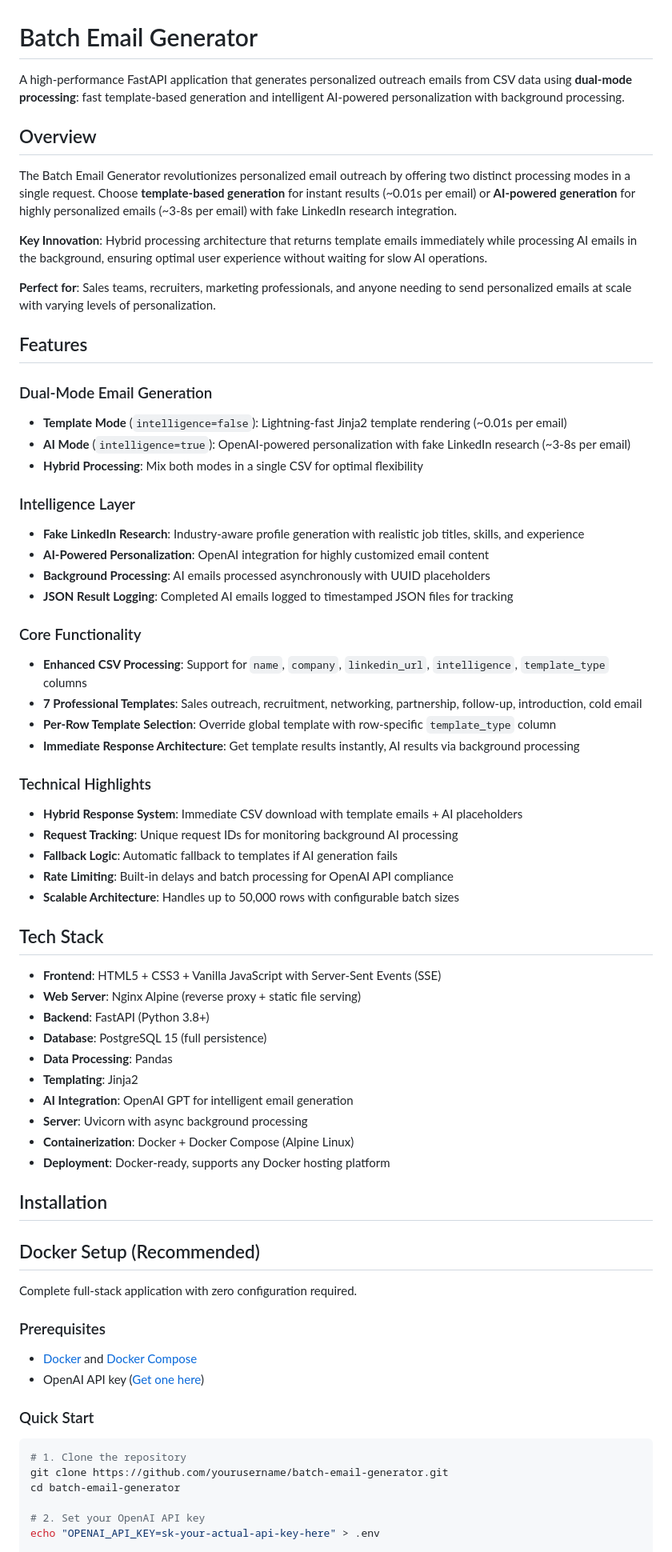
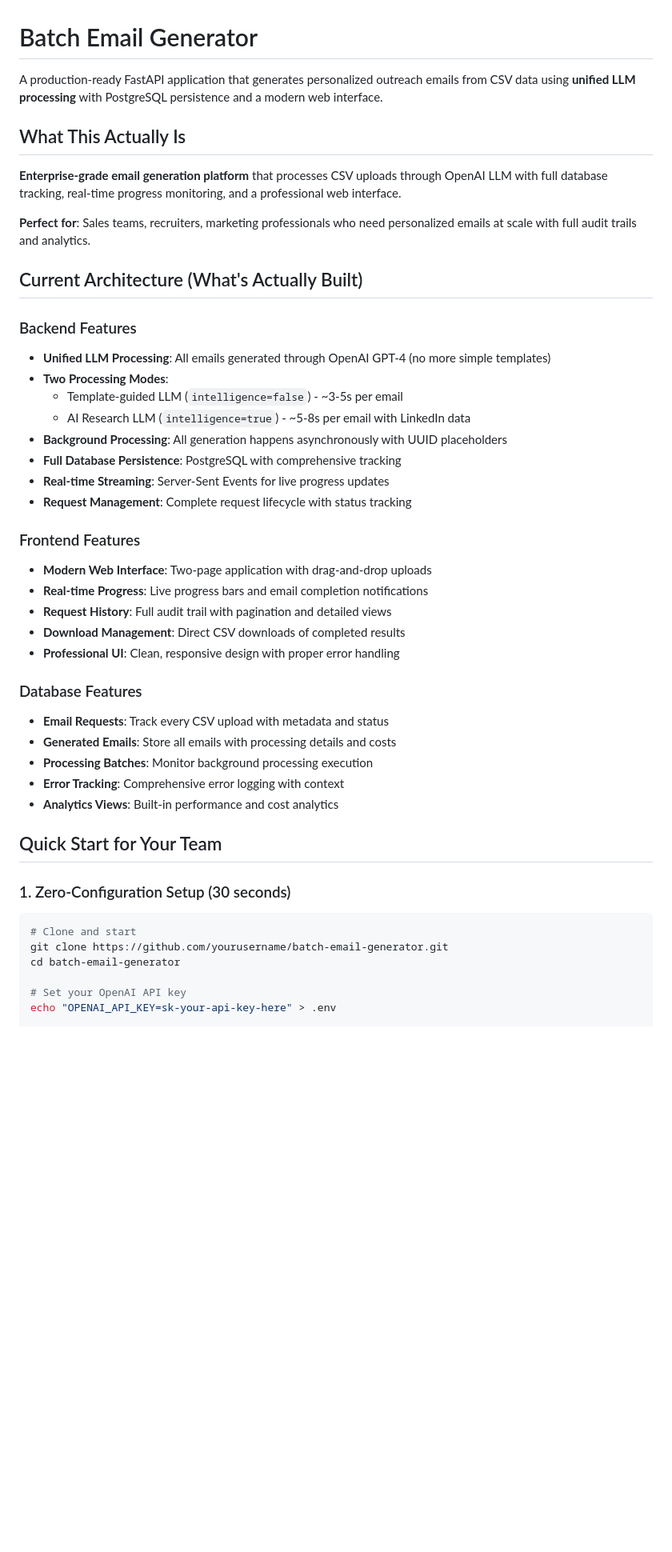
Before and after one commit to vivekverma1993/batch-email-generator, a Markdown page: README.md, the part around one of its changes. Shown at 80% size. Rendered like a GitHub page; blank space fills up the shorter version.

````diff
--- a/README.md
+++ b/README.md
@@ -1,70 +1,48 @@
 # Batch Email Generator
 
-A high-performance FastAPI application that generates personalized outreach emails from CSV data using **dual-mode processing**: fast template-based generation and intelligent AI-powered personalization with background processing.
+A production-ready FastAPI application that generates personalized outreach emails from CSV data using **unified LLM processing** with PostgreSQL persistence and a modern web interface.
 
-## Overview
+## What This Actually Is
 
-The Batch Email Generator revolutionizes personalized email outreach by offering two distinct processing modes in a single request. Choose **template-based generation** for instant results (~0.01s per email) or **AI-powered generation** for highly personalized emails (~3-8s per email) with fake LinkedIn research integration.
+**Enterprise-grade email generation platform** that processes CSV uploads through OpenAI LLM with full database tracking, real-time progress monitoring, and a professional web interface.
 
-**Key Innovation**: Hybrid processing architecture that returns template emails immediately while processing AI emails in the background, ensuring optimal user experience without waiting for slow AI operations.
+**Perfect for**: Sales teams, recruiters, marketing professionals who need personalized emails at scale with full audit trails and analytics.
 
-**Perfect for**: Sales teams, recruiters, marketing professionals, and anyone needing to send personalized emails at scale with varying levels of personalization.
+## Current Architecture (What's Actually Built)
 
-## Features
+### Backend Features
+- **Unified LLM Processing**: All emails generated through OpenAI GPT-4 (no more simple templates)
+- **Two Processing Modes**:
+  - Template-guided LLM (`intelligence=false`) - ~3-5s per email
+  - AI Research LLM (`intelligence=true`) - ~5-8s per email with LinkedIn data
+- **Background Processing**: All generation happens asynchronously with UUID placeholders
+- **Full Database Persistence**: PostgreSQL with comprehensive tracking
+- **Real-time Streaming**: Server-Sent Events for live progress updates
+- **Request Management**: Complete request lifecycle with status tracking
 
-### Dual-Mode Email Generation
-- **Template Mode** (`intelligence=false`): Lightning-fast Jinja2 template rendering (~0.01s per email)
-- **AI Mode** (`intelligence=true`): OpenAI-powered personalization with fake LinkedIn research (~3-8s per email)
-- **Hybrid Processing**: Mix both modes in a single CSV for optimal flexibility
+### Frontend Features
+- **Modern Web Interface**: Two-page application with drag-and-drop uploads
+- **Real-time Progress**: Live progress bars and email completion notifications
+- **Request History**: Full audit trail with pagination and detailed views
+- **Download Management**: Direct CSV downloads of completed results
+- **Professional UI**: Clean, responsive design with proper error handling
 
-### Intelligence Layer
-- **Fake LinkedIn Research**: Industry-aware profile generation with realistic job titles, skills, and experience
-- **AI-Powered Personalization**: OpenAI integration for highly customized email content
-- **Background Processing**: AI emails processed asynchronously with UUID placeholders
-- **JSON Result Logging**: Completed AI emails logged to timestamped JSON files for tracking
+### Database Features
+- **Email Requests**: Track every CSV upload with metadata and status
+- **Generated Emails**: Store all emails with processing details and costs
+- **Processing Batches**: Monitor background processing execution
+- **Error Tracking**: Comprehensive error logging with context
+- **Analytics Views**: Built-in performance and cost analytics
 
-### Core Functionality
-- **Enhanced CSV Processing**: Support for `name`, `company`, `linkedin_url`, `intelligence`, `template_type` columns
-- **7 Professional Templates**: Sales outreach, recruitment, networking, partnership, follow-up, introduction, cold email
-- **Per-Row Template Selection**: Override global template with row-specific `template_type` column
-- **Immediate Response Architecture**: Get template results instantly, AI results via background processing
+## Quick Start for Your Team
 
-### Technical Highlights
-- **Hybrid Response System**: Immediate CSV download with template emails + AI placeholders
-- **Request Tracking**: Unique request IDs for monitoring background AI processing
-- **Fallback Logic**: Automatic fallback to templates if AI generation fails
-- **Rate Limiting**: Built-in delays and batch processing for OpenAI API compliance
-- **Scalable Architecture**: Handles up to 50,000 rows with configurable batch sizes
+### 1. Zero-Configuration Setup (30 seconds)
 
-## Tech Stack
-
-- **Frontend**: HTML5 + CSS3 + Vanilla JavaScript with Server-Sent Events (SSE)
-- **Web Server**: Nginx Alpine (reverse proxy + static file serving)
-- **Backend**: FastAPI (Python 3.8+)
-- **Database**: PostgreSQL 15 (full persistence)
-- **Data Processing**: Pandas
-- **Templating**: Jinja2
-- **AI Integration**: OpenAI GPT for intelligent email generation
-- **Server**: Uvicorn with async background processing
-- **Containerization**: Docker + Docker Compose (Alpine Linux)
-- **Deployment**: Docker-ready, supports any Docker hosting platform
-
-## Installation
-
-## Docker Setup (Recommended)
-
-Complete full-stack application with zero configuration required.
-
-### Prerequisites
-- [Docker](https://docs.docker.com/get-docker/) and [Docker Compose](https://docs.docker.com/compose/install/)
-- OpenAI API key ([Get one here](https://platform.openai.com/))
-
-### Quick Start
 ```bash
-# 1. Clone the repository
+# Clone and start
 git clone https://github.com/yourusername/batch-email-generator.git
 cd batch-email-generator
 
-# 2. Set your OpenAI API key
-echo "OPENAI_API_KEY=sk-your-actual-api-key-here" > .env
+# Set your OpenAI API key
+echo "OPENAI_API_KEY=sk-your-api-key-here" > .env
 
````
Also changed, not shown: other parts of README.md (+221 -293 lines).
